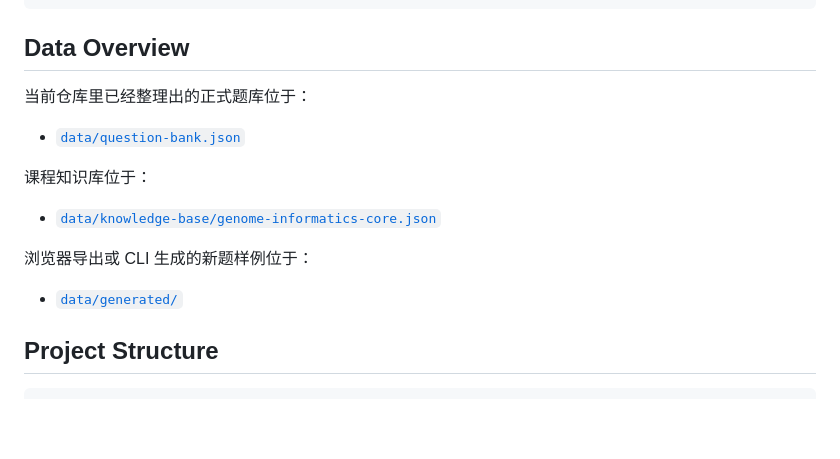
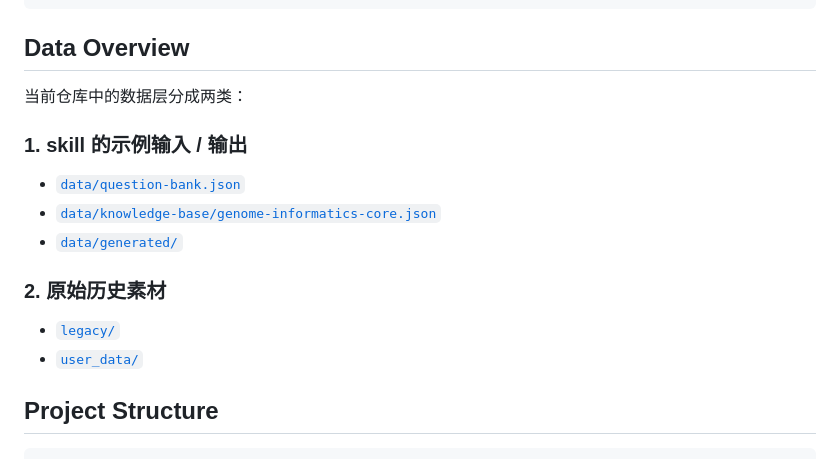
Before and after one commit to Starry-49/SynQuest, a Markdown page: README.md, the part around one of its changes. Rendered like a GitHub page; blank space fills up the shorter version.

```diff
--- a/README.md
+++ b/README.md
@@ -142,17 +160,18 @@ python3 synquest/scripts/synquest.py merge \
 
 ## Data Overview
 
-当前仓库里已经整理出的正式题库位于：
+当前仓库中的数据层分成两类：
+
+### 1. skill 的示例输入 / 输出
 
 - [`data/question-bank.json`](data/question-bank.json)
+- [`data/knowledge-base/genome-informatics-core.json`](data/knowledge-base/genome-informatics-core.json)
+- [`data/generated/`](data/generated/)
 
-课程知识库位于：
+### 2. 原始历史素材
 
-- [`data/knowledge-base/genome-informatics-core.json`](data/knowledge-base/genome-informatics-core.json)
-
-浏览器导出或 CLI 生成的新题样例位于：
-
-- [`data/generated/`](data/generated/)
+- [`legacy/`](legacy/)
+- [`user_data/`](user_data/)
 
 ## Project Structure
 
```
Also changed, not shown: other parts of README.md (+36 -18 lines).
